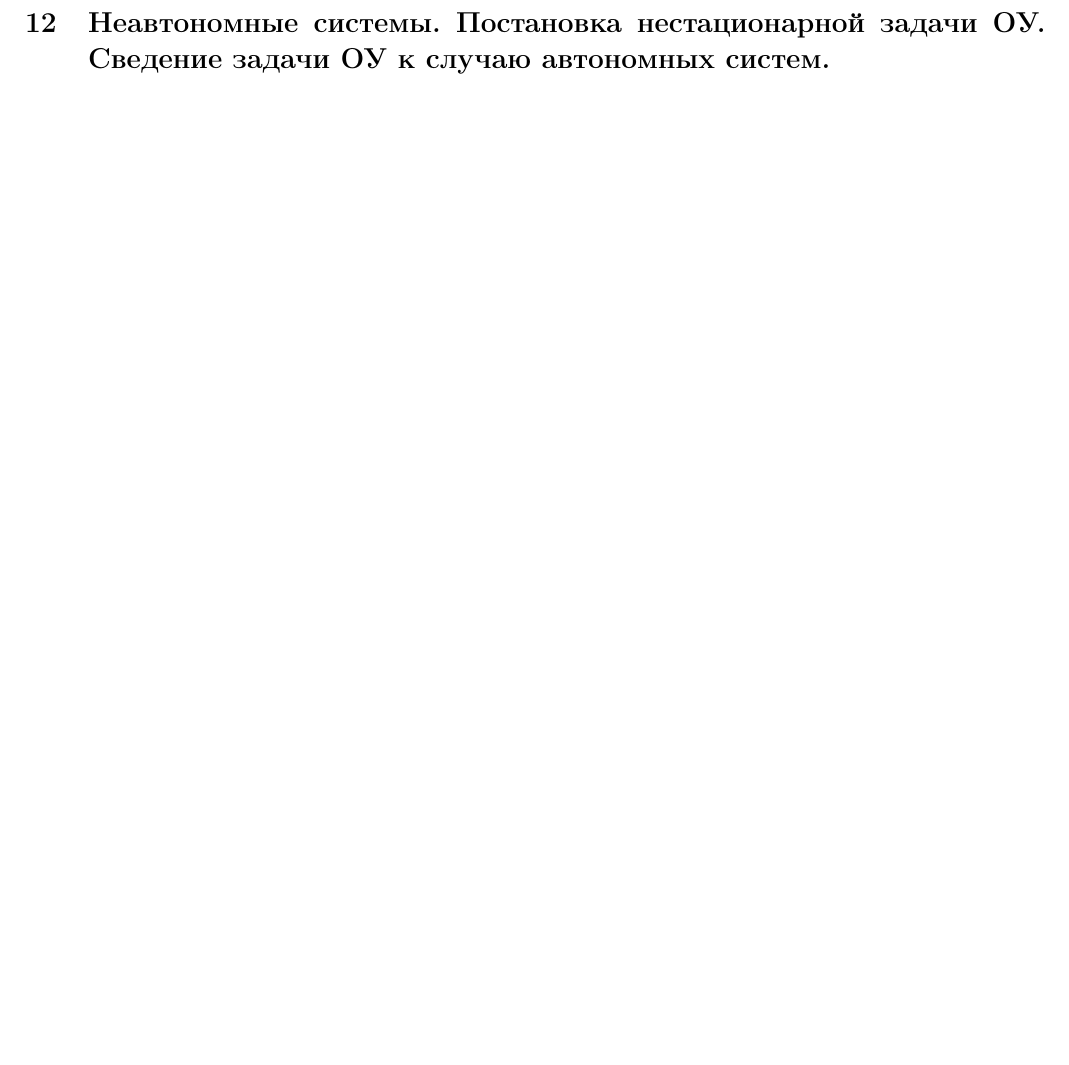
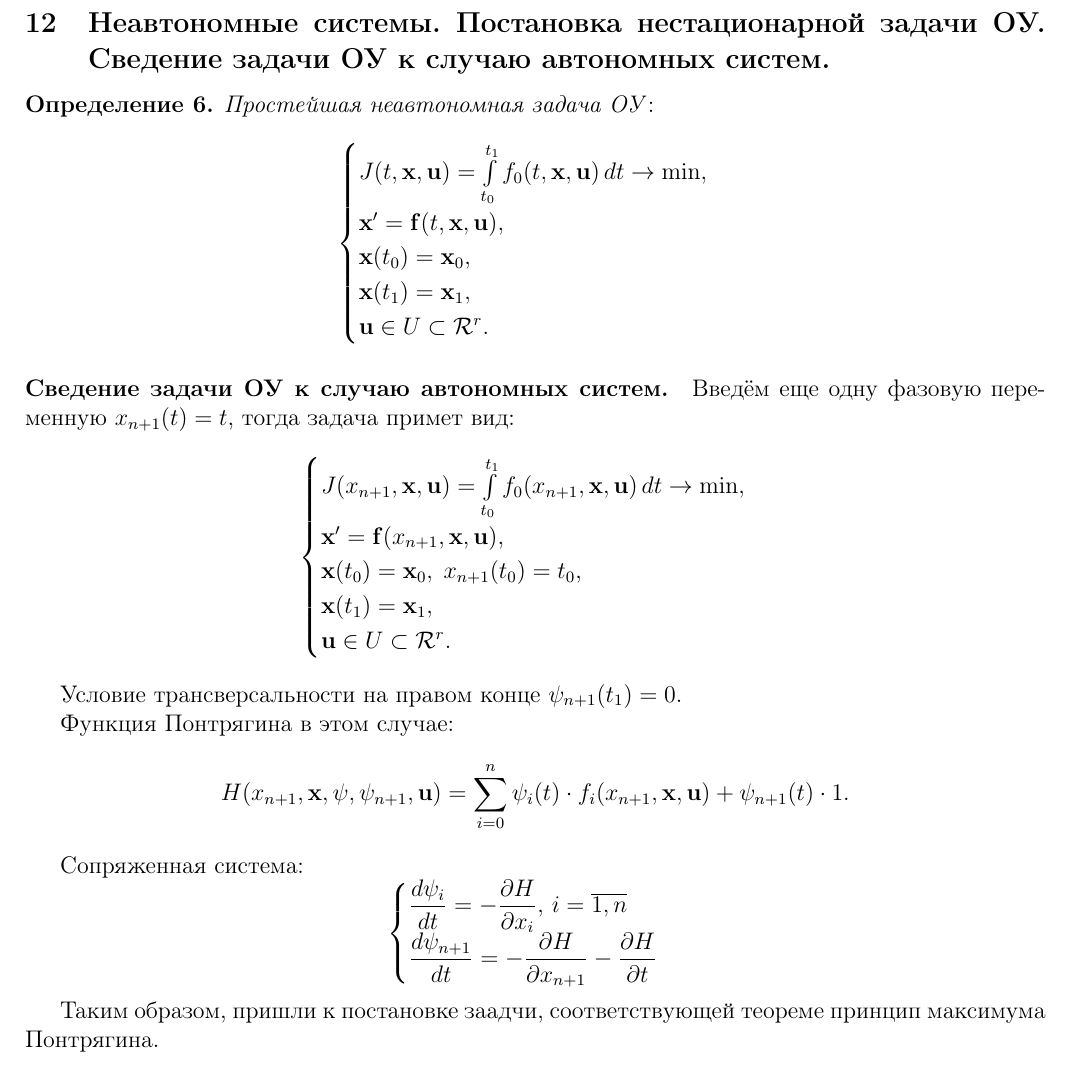
Before and after one commit to congress-bmstu/test1-granny, a LaTeX document (document.tex, which reads que12.tex): part of page 13 of 13, cut so that both start at the same text, the shorter picture padded with empty space. Compiled offline with pdfLaTeX.

Commit message:
wrote a little on question 12

```diff
--- a/que12.tex
+++ b/que12.tex
@@ -1 +1,46 @@
 \que{Неавтономные системы. Постановка нестационарной задачи ОУ. Сведение задачи ОУ к случаю автономных систем.}
+
+\begin{definition}
+  \emph{Простейшая неавтономная задача ОУ}:
+  \[
+    \begin{cases}
+      J(t, \mathbf{x}, \mathbf{u}) = \int\limits_{t_0}^{t_1} f_0(t, \mathbf{x}, \mathbf{u}) \, dt \to \min, \\
+      \mathbf{x}' = \mathbf{f}(t, \mathbf{x}, \mathbf{u}), \\
+      \mathbf{x}(t_0) = \mathbf{x}_0, \\
+      \mathbf{x}(t_1) = \mathbf{x}_1, \\
+      \mathbf{u} \in U \subset \mathcal{R}^r.
+    \end{cases}
+  \]
+\end{definition}
+
+\paragraph{Сведение задачи ОУ к случаю автономных систем.}
+
+Введём еще одну фазовую переменную $x_{n+1}(t) = t$, тогда задача примет вид:
+\[
+  \begin{cases}
+    J(x_{n+1}, \mathbf{x}, \mathbf{u}) = \int\limits_{t_0}^{t_1} f_0(x_{n+1}, \mathbf{x}, \mathbf{u}) \, dt \to \min, \\
+    \mathbf{x}' = \mathbf{f}(x_{n+1}, \mathbf{x}, \mathbf{u}), \\
+    \mathbf{x}(t_0) = \mathbf{x}_0, \; x_{n+1}(t_0) = t_0, \\
+    \mathbf{x}(t_1) = \mathbf{x}_1, \\
+    \mathbf{u} \in U \subset \mathcal{R}^r.
+  \end{cases}
+\]
+
+Условие трансверсальности на правом конце $\psi_{n+1} (t_1) = 0$.
+
+Функция Понтрягина в этом случае:
+\[
+  H(x_{n+1}, \mathbf{x}, \mathbf{\psi}, \psi_{n+1}, \mathbf{u}) = \sum_{i=0}^n \psi_i(t) \cdot f_i(x_{n+1}, \mathbf{x}, \mathbf{u}) + \psi_{n+1}(t) \cdot 1.
+\]
+
+Сопряженная система:
+\[
+  \begin{cases}
+    \dfrac{d \psi_i}{dt} = - \dfrac{\partial H}{\partial x_i}, \, i = \overline{1, n} \\
+    \dfrac{d\psi_{n+1}}{dt} = - \dfrac{\partial H}{\partial x_{n+1}} - \dfrac{\partial H}{\partial t}
+  \end{cases}
+\]
+
+Таким образом, пришли к постановке заадчи, соответствующей теореме принцип максимума Понтрягина.
+
+% TODO дописать если будет время
```
